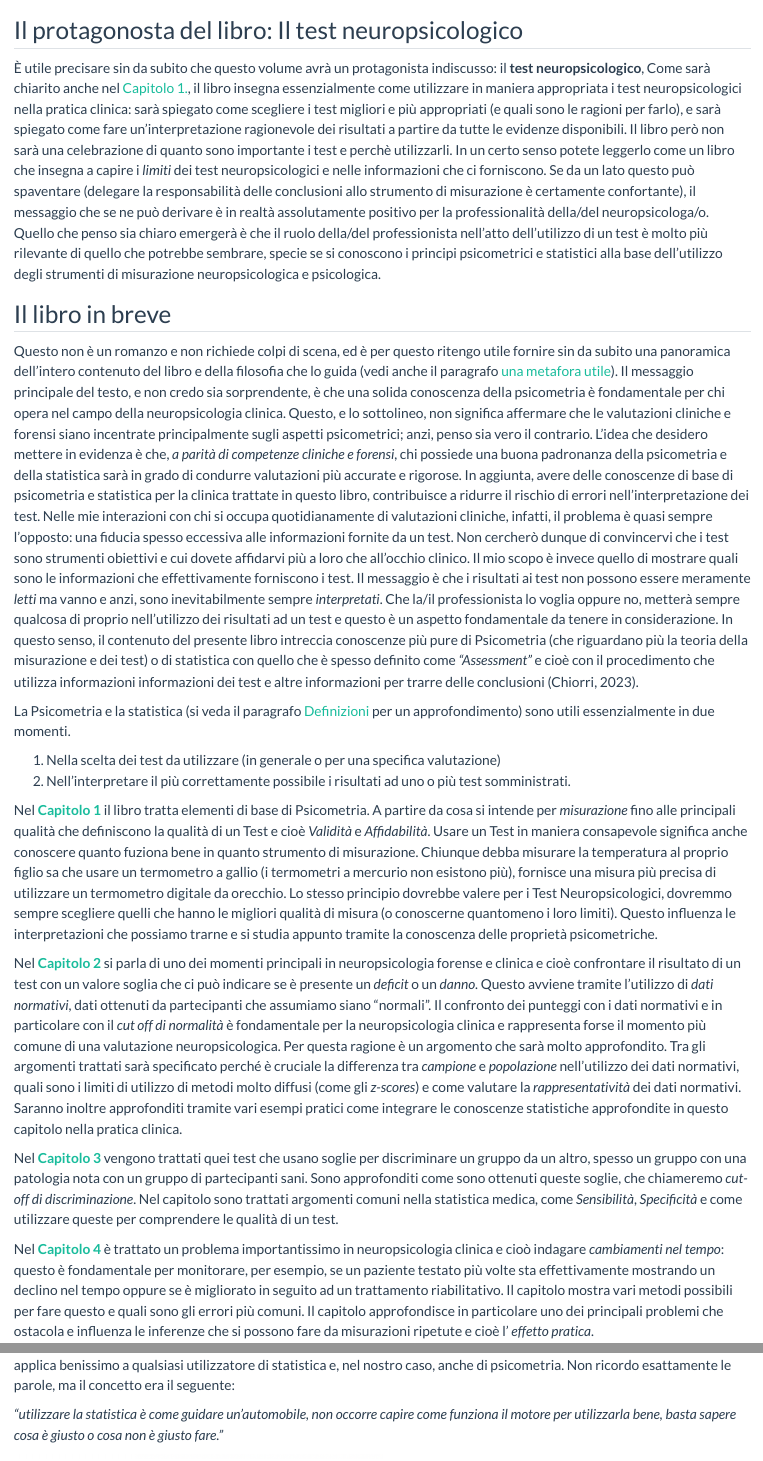
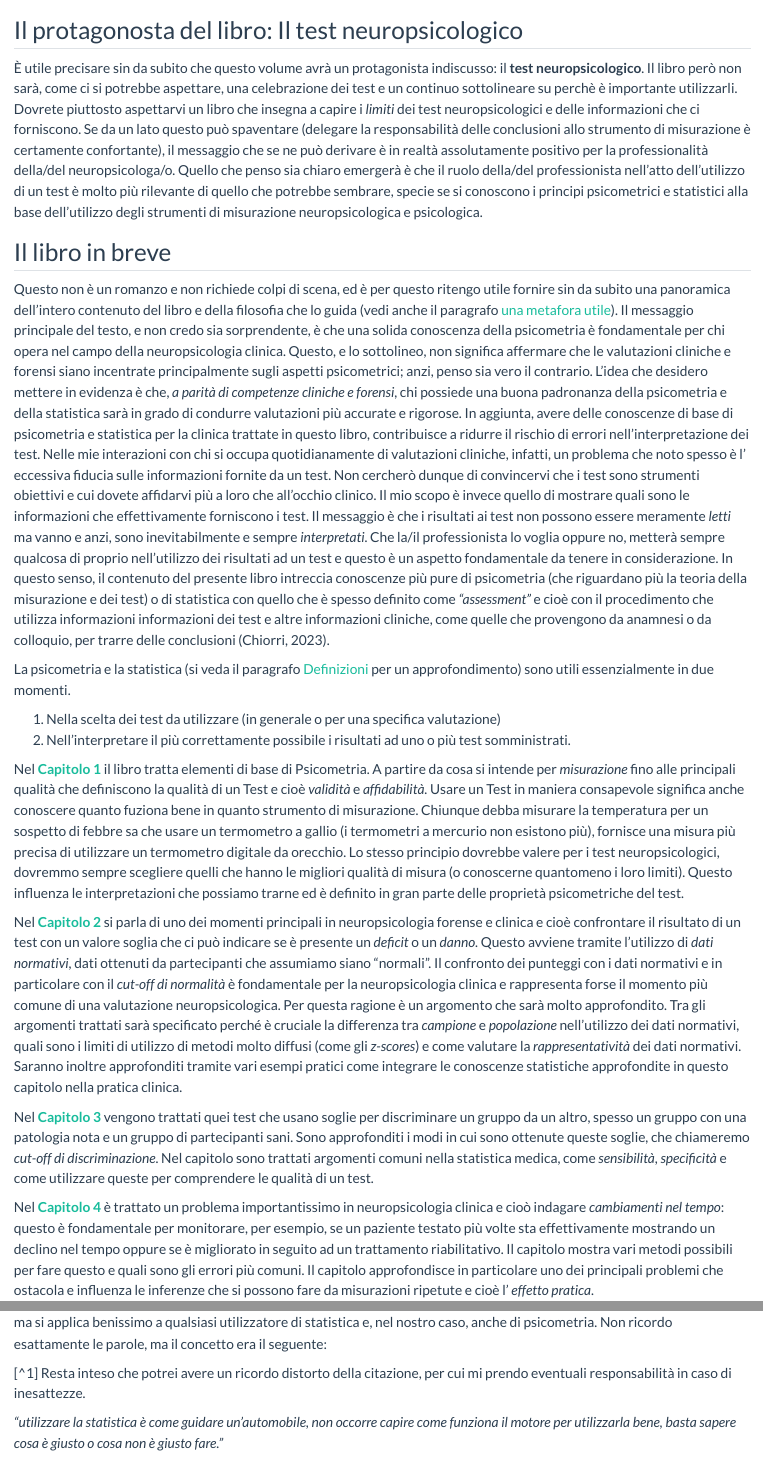
Before and after one commit to giorgioarcara/oltre-i-punteggi-elementi, a Quarto document (chapters/Introduzione.qmd): the page in a window 1100 px wide, from 60 px down, and a second part further down, joined at a grey line. Rendered offline with R 4.5, knitr and Pandoc in place of Quarto, with nearby package versions; drawn as R Markdown's standard HTML page in place of the format the file asks for.

Commit message:
fixed typos in Introduzione

```diff
--- a/chapters/Introduzione.qmd
+++ b/chapters/Introduzione.qmd
@@ -5,23 +5,23 @@ suppress-bibliography: true
 # Introduzione {.unnumbered}
 
 ## Il protagonosta del libro: Il test neuropsicologico
-È utile precisare sin da subito che questo volume avrà un protagonista indiscusso: il **test neuropsicologico**, Come sarà chiarito anche nel [Capitolo 1.](#Capitolo 1.), il libro insegna essenzialmente come utilizzare in maniera appropriata i test neuropsicologici nella pratica clinica: sarà spiegato come scegliere i test migliori e più appropriati (e quali sono le ragioni per farlo), e sarà spiegato come fare un'interpretazione ragionevole dei risultati a partire da tutte le evidenze disponibili. Il libro però non sarà una celebrazione di quanto sono importante i test e perchè utilizzarli. In un certo senso potete leggerlo come un libro che insegna a capire i _limiti_ dei test neuropsicologici e nelle informazioni che ci forniscono. Se da un lato questo può spaventare (delegare la responsabilità delle conclusioni allo strumento di misurazione è certamente confortante), il messaggio che se ne può derivare è in realtà assolutamente positivo per la professionalità della/del neuropsicologa/o. Quello che penso sia chiaro emergerà è che il ruolo della/del professionista nell'atto dell'utilizzo di un test è molto più rilevante di quello che potrebbe sembrare, specie se si conoscono i principi psicometrici e statistici alla base dell'utilizzo degli strumenti di misurazione neuropsicologica e psicologica.
+È utile precisare sin da subito che questo volume avrà un protagonista indiscusso: il **test neuropsicologico**. Il libro però non sarà, come ci si potrebbe aspettare, una celebrazione dei test e un continuo sottolineare su perchè è importante utilizzarli. Dovrete piuttosto aspettarvi un libro che insegna a capire i _limiti_ dei test neuropsicologici e delle informazioni che ci forniscono. Se da un lato questo può spaventare (delegare la responsabilità delle conclusioni allo strumento di misurazione è certamente confortante), il messaggio che se ne può derivare è in realtà assolutamente positivo per la professionalità della/del neuropsicologa/o. Quello che penso sia chiaro emergerà è che il ruolo della/del professionista nell'atto dell'utilizzo di un test è molto più rilevante di quello che potrebbe sembrare, specie se si conoscono i principi psicometrici e statistici alla base dell'utilizzo degli strumenti di misurazione neuropsicologica e psicologica.
 
 ## Il libro in breve
 Questo non è un romanzo e non richiede colpi di scena, ed è per questo ritengo utile fornire sin da subito una panoramica dell’intero contenuto del libro e della filosofia che lo guida (vedi anche il paragrafo [una metafora utile](#una-metafora-utile)). Il messaggio principale del testo, e non credo sia sorprendente, è che una solida conoscenza della psicometria è fondamentale per chi opera nel campo della neuropsicologia clinica. Questo, e lo sottolineo, non significa affermare che le valutazioni cliniche e forensi siano incentrate principalmente sugli aspetti psicometrici; anzi, penso sia vero il contrario. L’idea che desidero mettere in evidenza è che, _a parità di competenze cliniche e forensi_, chi possiede una buona padronanza della psicometria e della statistica sarà in grado di condurre valutazioni più accurate e rigorose. In aggiunta, avere delle conoscenze di base di psicometria e statistica per la clinica trattate in questo libro, contribuisce a ridurre il rischio di errori nell’interpretazione dei test.
-Nelle mie interazioni con chi si occupa quotidianamente di valutazioni cliniche, infatti, il problema è quasi sempre l'opposto: una fiducia spesso eccessiva alle informazioni fornite da un test. Non cercherò dunque di convincervi che i test sono strumenti obiettivi e cui dovete affidarvi più a loro che all'occhio clinico. Il mio scopo è invece quello di mostrare quali sono le informazioni che effettivamente forniscono i test. Il messaggio è che i risultati ai test non possono essere meramente _letti_ ma vanno e anzi, sono inevitabilmente sempre _interpretati_. Che la/il professionista lo voglia oppure no, metterà sempre qualcosa di proprio nell'utilizzo dei risultati ad un test e questo è un aspetto fondamentale da tenere in considerazione. In questo senso, il contenuto del presente libro intreccia conoscenze più pure di Psicometria (che riguardano più la teoria della misurazione e dei test) o di statistica con quello che è spesso definito come _"Assessment"_ e cioè con il procedimento che utilizza informazioni informazioni dei test e altre informazioni per trarre delle conclusioni `(\cite{chiorri2023teoria})`{=latex}
+Nelle mie interazioni con chi si occupa quotidianamente di valutazioni cliniche, infatti, un problema che noto spesso è l' eccessiva fiducia sulle informazioni fornite da un test. Non cercherò dunque di convincervi che i test sono strumenti obiettivi e cui dovete affidarvi più a loro che all'occhio clinico. Il mio scopo è invece quello di mostrare quali sono le informazioni che effettivamente forniscono i test. Il messaggio è che i risultati ai test non possono essere meramente _letti_ ma vanno e anzi, sono inevitabilmente e sempre _interpretati_. Che la/il professionista lo voglia oppure no, metterà sempre qualcosa di proprio nell'utilizzo dei risultati ad un test e questo è un aspetto fondamentale da tenere in considerazione. In questo senso, il contenuto del presente libro intreccia conoscenze più pure di psicometria (che riguardano più la teoria della misurazione e dei test) o di statistica con quello che è spesso definito come _"assessment"_ e cioè con il procedimento che utilizza informazioni informazioni dei test e altre informazioni cliniche, come quelle che provengono da anamnesi o da colloquio, per trarre delle conclusioni `(\cite{chiorri2023teoria})`{=latex}
 `(Chiorri, 2023)`{=html}.
 
-La Psicometria e la statistica (si veda il paragrafo [Definizioni](#Definizioni) per un approfondimento) sono utili essenzialmente in due momenti.
+La psicometria e la statistica (si veda il paragrafo [Definizioni](#Definizioni) per un approfondimento) sono utili essenzialmente in due momenti.
 
 1. Nella scelta dei test da utilizzare (in generale o per una specifica valutazione)
 2. Nell'interpretare il più correttamente possibile i risultati ad uno o più test somministrati.
 
-Nel [**Capitolo 1**](#Capitolo-1) il libro tratta elementi di base di Psicometria. A partire da cosa si intende per _misurazione_ fino alle principali qualità che definiscono la qualità di un Test e cioè _Validità_ e _Affidabilità_. Usare un Test in maniera consapevole significa anche conoscere quanto fuziona bene in quanto strumento di misurazione. Chiunque debba misurare la temperatura al proprio figlio sa che usare un termometro a gallio (i termometri a mercurio non esistono più), fornisce una misura più precisa di utilizzare un termometro digitale da orecchio. Lo stesso principio dovrebbe valere per i Test Neuropsicologici, dovremmo sempre scegliere quelli che hanno le migliori qualità di misura (o conoscerne quantomeno i loro limiti). Questo influenza le interpretazioni che possiamo trarne e si studia appunto tramite la conoscenza delle proprietà psicometriche.
+Nel [**Capitolo 1**](#Capitolo-1) il libro tratta elementi di base di Psicometria. A partire da cosa si intende per _misurazione_ fino alle principali qualità che definiscono la qualità di un Test e cioè _validità_ e _affidabilità_. Usare un Test in maniera consapevole significa anche conoscere quanto fuziona bene in quanto strumento di misurazione. Chiunque debba misurare la temperatura per un sospetto di febbre sa che usare un termometro a gallio (i termometri a mercurio non esistono più), fornisce una misura più precisa di utilizzare un termometro digitale da orecchio. Lo stesso principio dovrebbe valere per i test neuropsicologici, dovremmo sempre scegliere quelli che hanno le migliori qualità di misura (o conoscerne quantomeno i loro limiti). Questo influenza le interpretazioni che possiamo trarne ed è definito in gran parte delle proprietà psicometriche del test.
 
-Nel [**Capitolo 2**](#Capitolo-2) si parla di uno dei momenti principali in neuropsicologia forense e clinica e cioè confrontare il risultato di un test con un valore soglia che ci può indicare se è presente un _deficit_ o un _danno_. Questo avviene tramite l'utilizzo di _dati normativi_, dati ottenuti da partecipanti che assumiamo siano "normali". Il confronto dei punteggi con i dati normativi e in particolare con il _cut off di normalità_ è fondamentale per la neuropsicologia clinica e rappresenta forse il momento più comune di una valutazione neuropsicologica. Per questa ragione è un argomento che sarà molto approfondito. Tra gli argomenti trattati sarà specificato perché è cruciale la differenza tra _campione_ e _popolazione_ nell'utilizzo dei dati normativi, quali sono i limiti di utilizzo di metodi molto diffusi (come gli _z-scores_) e come valutare la _rappresentatività_ dei dati normativi. Saranno inoltre approfonditi tramite vari esempi pratici come integrare le conoscenze statistiche approfondite in questo capitolo nella pratica clinica.
+Nel [**Capitolo 2**](#Capitolo-2) si parla di uno dei momenti principali in neuropsicologia forense e clinica e cioè confrontare il risultato di un test con un valore soglia che ci può indicare se è presente un _deficit_ o un _danno_. Questo avviene tramite l'utilizzo di _dati normativi_, dati ottenuti da partecipanti che assumiamo siano "normali". Il confronto dei punteggi con i dati normativi e in particolare con il _cut-off di normalità_ è fondamentale per la neuropsicologia clinica e rappresenta forse il momento più comune di una valutazione neuropsicologica. Per questa ragione è un argomento che sarà molto approfondito. Tra gli argomenti trattati sarà specificato perché è cruciale la differenza tra _campione_ e _popolazione_ nell'utilizzo dei dati normativi, quali sono i limiti di utilizzo di metodi molto diffusi (come gli _z-scores_) e come valutare la _rappresentatività_ dei dati normativi. Saranno inoltre approfonditi tramite vari esempi pratici come integrare le conoscenze statistiche approfondite in questo capitolo nella pratica clinica.
 
-Nel [**Capitolo 3**](#Capitolo-3) vengono trattati quei test che usano soglie per discriminare un gruppo da un altro, spesso un gruppo con una patologia nota con un gruppo di partecipanti sani. Sono approfonditi come sono ottenuti queste soglie, che chiameremo _cut-off di discriminazione_. Nel capitolo sono trattati argomenti comuni nella statistica medica, come _Sensibilità_, _Specificità_ e come utilizzare queste per comprendere le qualità di un test.
+Nel [**Capitolo 3**](#Capitolo-3) vengono trattati quei test che usano soglie per discriminare un gruppo da un altro, spesso un gruppo con una patologia nota e un gruppo di partecipanti sani. Sono approfonditi i modi in cui sono ottenute queste soglie, che chiameremo _cut-off di discriminazione_. Nel capitolo sono trattati argomenti comuni nella statistica medica, come _sensibilità_, _specificità_ e come utilizzare queste per comprendere le qualità di un test.
 
 Nel [**Capitolo 4**](#Capitolo-4) è trattato un problema importantissimo in neuropsicologia clinica e cioò indagare _cambiamenti nel tempo_: questo è fondamentale per monitorare, per esempio, se un paziente testato più volte sta effettivamente mostrando un declino nel tempo oppure se è migliorato in seguito ad un trattamento riabilitativo. Il capitolo mostra vari metodi possibili per fare questo e quali sono gli errori più comuni. Il capitolo approfondisce in particolare uno dei principali problemi che ostacola e influenza le inferenze che si possono fare da misurazioni ripetute e cioè l' _effetto pratica_.
 
@@ -41,3 +42,4 @@ Non ricordo esattamente le parole, ma il concetto era il seguente:
+[^1] Resta inteso che potrei avere un ricordo distorto della citazione, per cui mi prendo eventuali responsabilità in caso di inesattezze.
 
 _"utilizzare la statistica è come guidare un'automobile, non occorre capire come funziona il motore per utilizzarla bene, basta sapere cosa è giusto o cosa non è giusto fare."_
 
```
Also changed, not shown: chapters/Introduzione.qmd (11 more changed lines), 2 other files.
